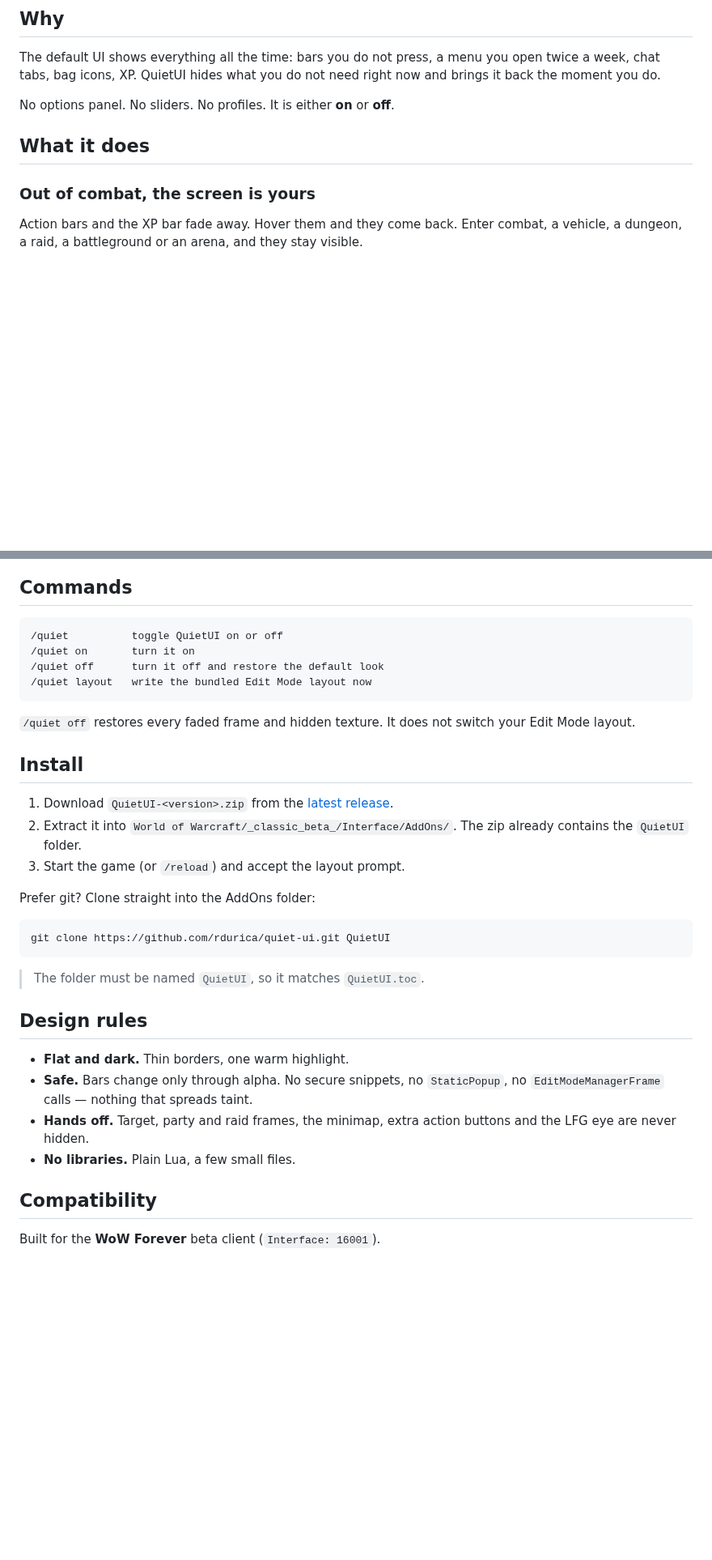
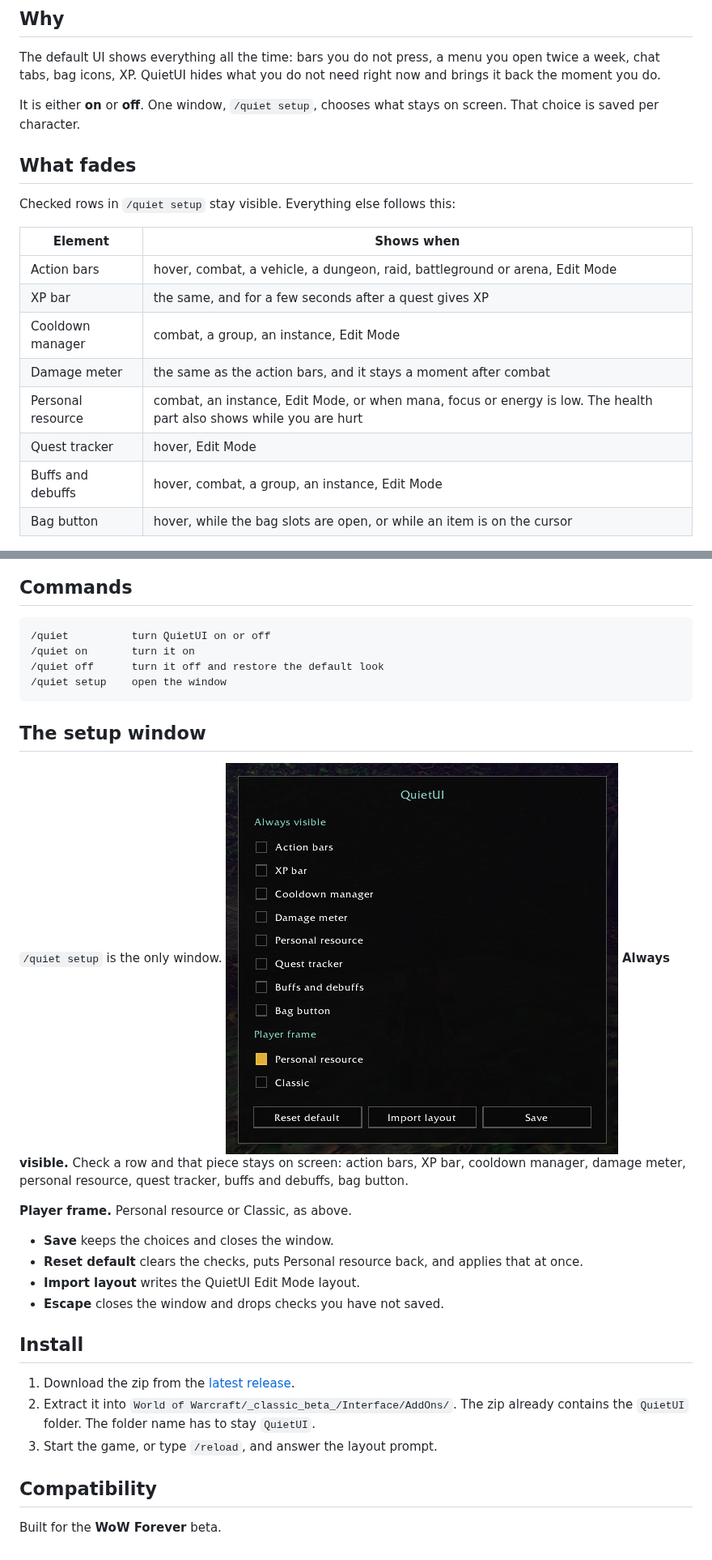
Before and after one commit to diegocasillas/quiet-ui, a Markdown page: README.md, 2 parts joined by grey strips. Shown at 81% size. Drawn GitHub-style; pictures changed too: docs/images/img007.png (added); blank space fills up the shorter version.

Commit message:
feat(setup): choose what stays visible per character
Replace /quiet layout with one setup window, and stop hidden bag slots from showing a tooltip.

````diff
--- a/README.md
+++ b/README.md
@@ -17,15 +17,23 @@ The default UI shows everything all the time: bars you do not press, a menu you
 open twice a week, chat tabs, bag icons, XP. QuietUI hides what you do not
 need right now and brings it back the moment you do.
 
-No options panel. No sliders. No profiles. It is either **on** or **off**.
+It is either **on** or **off**. One window, `/quiet setup`, chooses what stays
+on screen. That choice is saved per character.
 
-## What it does
+## What fades
 
-### Out of combat, the screen is yours
+Checked rows in `/quiet setup` stay visible. Everything else follows this:
 
-Action bars and the XP bar fade away. Hover them and they come back. Enter
-combat, a vehicle, a dungeon, a raid, a battleground or an arena, and they stay
-visible.
+| Element | Shows when |
+| --- | --- |
+| Action bars | hover, combat, a vehicle, a dungeon, raid, battleground or arena, Edit Mode |
+| XP bar | the same, and for a few seconds after a quest gives XP |
+| Cooldown manager | combat, a group, an instance, Edit Mode |
+| Damage meter | the same as the action bars, and it stays a moment after combat |
+| Personal resource | combat, an instance, Edit Mode, or when mana, focus or energy is low. The health part also shows while you are hurt |
+| Quest tracker | hover, Edit Mode |
+| Buffs and debuffs | hover, combat, a group, an instance, Edit Mode |
+| Bag button | hover, while the bag slots are open, or while an item is on the cursor |
 
 ![Action bars fade in on hover](docs/images/img002.png)
 
@@ -75,40 +79,34 @@ Nothing touches your layouts without your consent.
 ## Commands
 
 ```text
-/quiet          toggle QuietUI on or off
+/quiet          turn QuietUI on or off
 /quiet on       turn it on
 /quiet off      turn it off and restore the default look
-/quiet layout   write the bundled Edit Mode layout now
+/quiet setup    open the window
 ```
 
-`/quiet off` restores every faded frame and hidden texture. It does not switch
-your Edit Mode layout.
+## The setup window
+
+`/quiet setup` is the only window.
+![Setup window](docs/images/img007.png)
+**Always visible.** Check a row and that piece stays on screen: action bars,
+XP bar, cooldown manager, damage meter, personal resource, quest tracker,
+buffs and debuffs, bag button.
+
+**Player frame.** Personal resource or Classic, as above.
+
+- **Save** keeps the choices and closes the window.
+- **Reset default** clears the checks, puts Personal resource back, and applies that at once.
+- **Import layout** writes the QuietUI Edit Mode layout.
+- **Escape** closes the window and drops checks you have not saved.
 
 ## Install
 
-1. Download `QuietUI-<version>.zip` from the
-   [latest release](https://github.com/rdurica/quiet-ui/releases/latest).
+1. Download the zip from the [latest release](https://github.com/rdurica/quiet-ui/releases/latest).
 2. Extract it into `World of Warcraft/_classic_beta_/Interface/AddOns/`.
-   The zip already contains the `QuietUI` folder.
-3. Start the game (or `/reload`) and accept the layout prompt.
-
-Prefer git? Clone straight into the AddOns folder:
-
-```sh
-git clone https://github.com/rdurica/quiet-ui.git QuietUI
-```
-
-> The folder must be named `QuietUI`, so it matches `QuietUI.toc`.
-
-## Design rules
-
-- **Flat and dark.** Thin borders, one warm highlight.
-- **Safe.** Bars change only through alpha. No secure snippets, no
-  `StaticPopup`, no `EditModeManagerFrame` calls — nothing that spreads taint.
-- **Hands off.** Target, party and raid frames, the minimap, extra action
-  buttons and the LFG eye are never hidden.
-- **No libraries.** Plain Lua, a few small files.
+   The zip already contains the `QuietUI` folder. The folder name has to stay `QuietUI`.
+3. Start the game, or type `/reload`, and answer the layout prompt.
 
 ## Compatibility
 
-Built for the **WoW Forever** beta client (`Interface: 16001`).
+Built for the **WoW Forever** beta.
````
Also changed, not shown: other parts of README.md (+16 -20 lines), AGENTS.md (+8 -6 lines), 8 other files.
